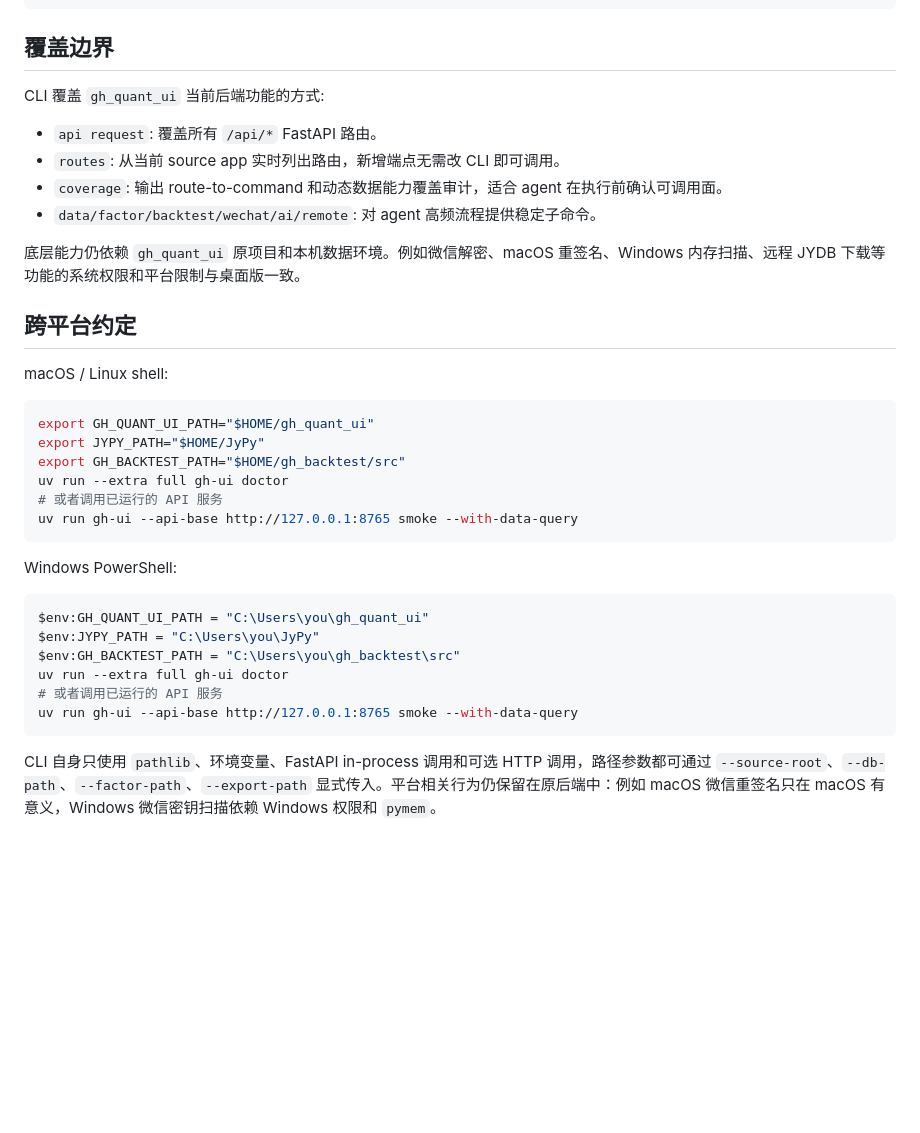
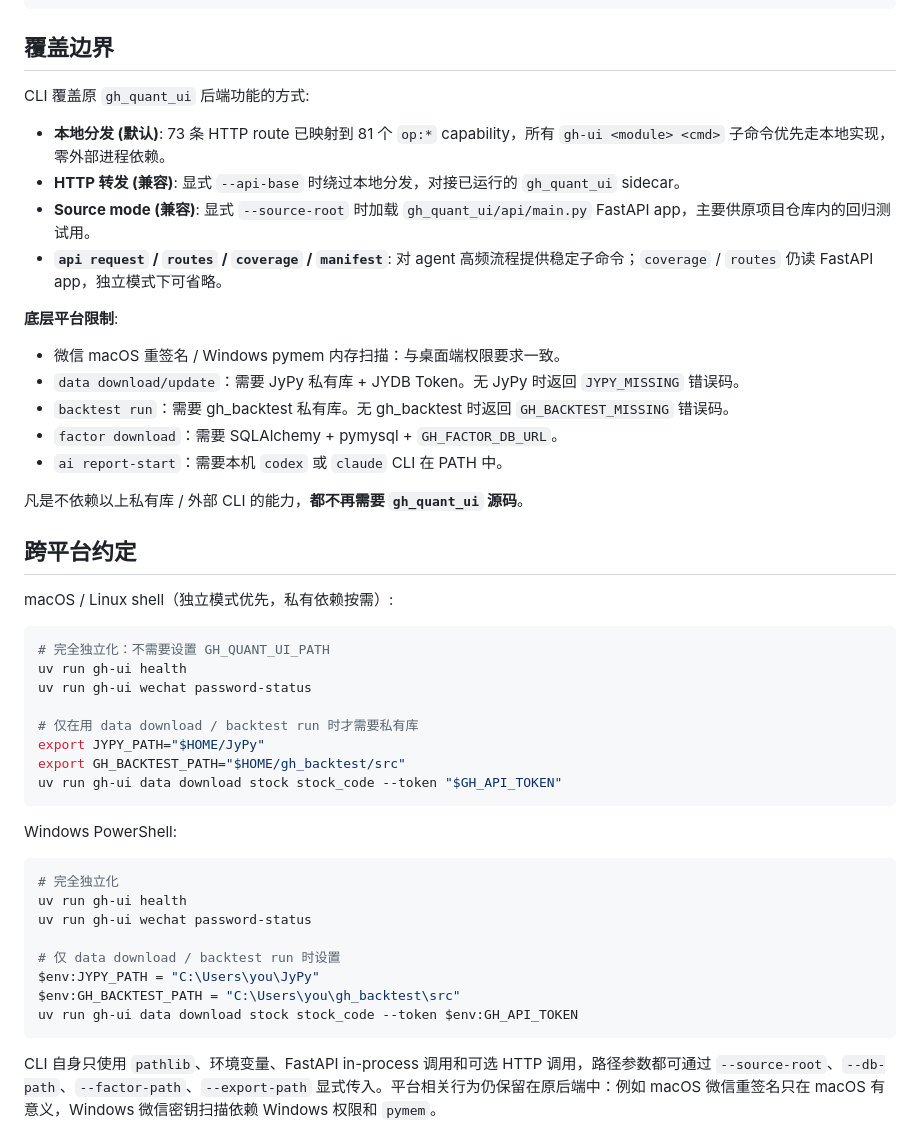
Before and after one commit to Hedicx2020/wx_official_cli, a Markdown page: README.md, the part around one of its changes. Drawn GitHub-style; blank space fills up the shorter version.

````diff
--- a/README.md
+++ b/README.md
@@ -311,37 +381,48 @@ uv run --extra full gh-ui serve --host 127.0.0.1 --port 8765
 
 ## 覆盖边界
 
-CLI 覆盖 `gh_quant_ui` 当前后端功能的方式:
+CLI 覆盖原 `gh_quant_ui` 后端功能的方式:
 
-- `api request`: 覆盖所有 `/api/*` FastAPI 路由。
-- `routes`: 从当前 source app 实时列出路由，新增端点无需改 CLI 即可调用。
-- `coverage`: 输出 route-to-command 和动态数据能力覆盖审计，适合 agent 在执行前确认可调用面。
-- `data/factor/backtest/wechat/ai/remote`: 对 agent 高频流程提供稳定子命令。
+- **本地分发 (默认)**: 73 条 HTTP route 已映射到 81 个 `op:*` capability，所有 `gh-ui <module> <cmd>` 子命令优先走本地实现，零外部进程依赖。
+- **HTTP 转发 (兼容)**: 显式 `--api-base` 时绕过本地分发，对接已运行的 `gh_quant_ui` sidecar。
+- **Source mode (兼容)**: 显式 `--source-root` 时加载 `gh_quant_ui/api/main.py` FastAPI app，主要供原项目仓库内的回归测试用。
+- **`api request` / `routes` / `coverage` / `manifest`**: 对 agent 高频流程提供稳定子命令；`coverage` / `routes` 仍读 FastAPI app，独立模式下可省略。
 
-底层能力仍依赖 `gh_quant_ui` 原项目和本机数据环境。例如微信解密、macOS 重签名、Windows 内存扫描、远程 JYDB 下载等功能的系统权限和平台限制与桌面版一致。
+**底层平台限制**:
+- 微信 macOS 重签名 / Windows pymem 内存扫描：与桌面端权限要求一致。
+- `data download/update`：需要 JyPy 私有库 + JYDB Token。无 JyPy 时返回 `JYPY_MISSING` 错误码。
+- `backtest run`：需要 gh_backtest 私有库。无 gh_backtest 时返回 `GH_BACKTEST_MISSING` 错误码。
+- `factor download`：需要 SQLAlchemy + pymysql + `GH_FACTOR_DB_URL`。
+- `ai report-start`：需要本机 `codex` 或 `claude` CLI 在 PATH 中。
+
+凡是不依赖以上私有库 / 外部 CLI 的能力，**都不再需要 `gh_quant_ui` 源码**。
 
 ## 跨平台约定
 
-macOS / Linux shell:
+macOS / Linux shell（独立模式优先，私有依赖按需）:
 
 ```bash
-export GH_QUANT_UI_PATH="$HOME/gh_quant_ui"
+# 完全独立化：不需要设置 GH_QUANT_UI_PATH
+uv run gh-ui health
+uv run gh-ui wechat password-status
+
+# 仅在用 data download / backtest run 时才需要私有库
 export JYPY_PATH="$HOME/JyPy"
 export GH_BACKTEST_PATH="$HOME/gh_backtest/src"
-uv run --extra full gh-ui doctor
-# 或者调用已运行的 API 服务
-uv run gh-ui --api-base http://127.0.0.1:8765 smoke --with-data-query
+uv run gh-ui data download stock stock_code --token "$GH_API_TOKEN"
 ```
 
 Windows PowerShell:
 
 ```powershell
-$env:GH_QUANT_UI_PATH = "C:\Users\you\gh_quant_ui"
+# 完全独立化
+uv run gh-ui health
+uv run gh-ui wechat password-status
+
+# 仅 data download / backtest run 时设置
 $env:JYPY_PATH = "C:\Users\you\JyPy"
 $env:GH_BACKTEST_PATH = "C:\Users\you\gh_backtest\src"
-uv run --extra full gh-ui doctor
-# 或者调用已运行的 API 服务
-uv run gh-ui --api-base http://127.0.0.1:8765 smoke --with-data-query
+uv run gh-ui data download stock stock_code --token $env:GH_API_TOKEN
 ```
 
 CLI 自身只使用 `pathlib`、环境变量、FastAPI in-process 调用和可选 HTTP 调用，路径参数都可通过 `--source-root`、`--db-path`、`--factor-path`、`--export-path` 显式传入。平台相关行为仍保留在原后端中：例如 macOS 微信重签名只在 macOS 有意义，Windows 微信密钥扫描依赖 Windows 权限和 `pymem`。
````
Also changed, not shown: other parts of README.md (+84 -14 lines).
